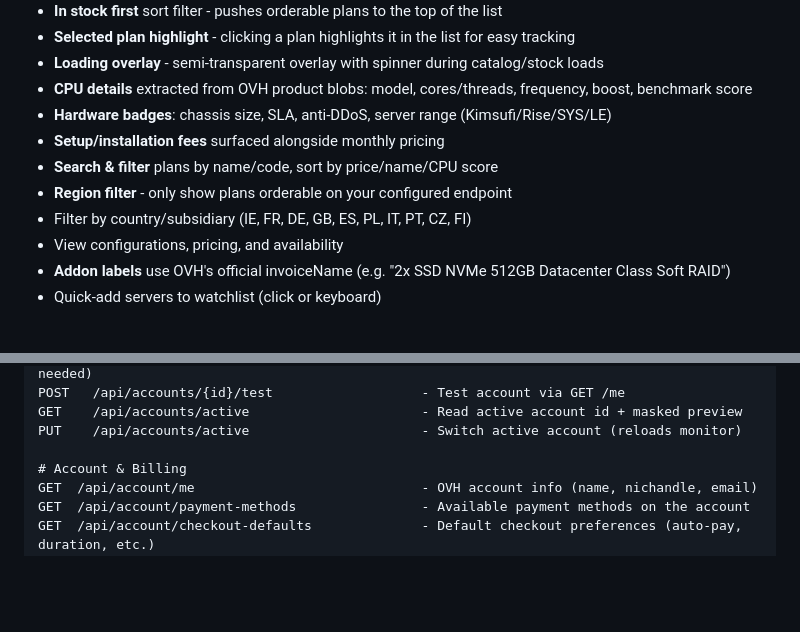
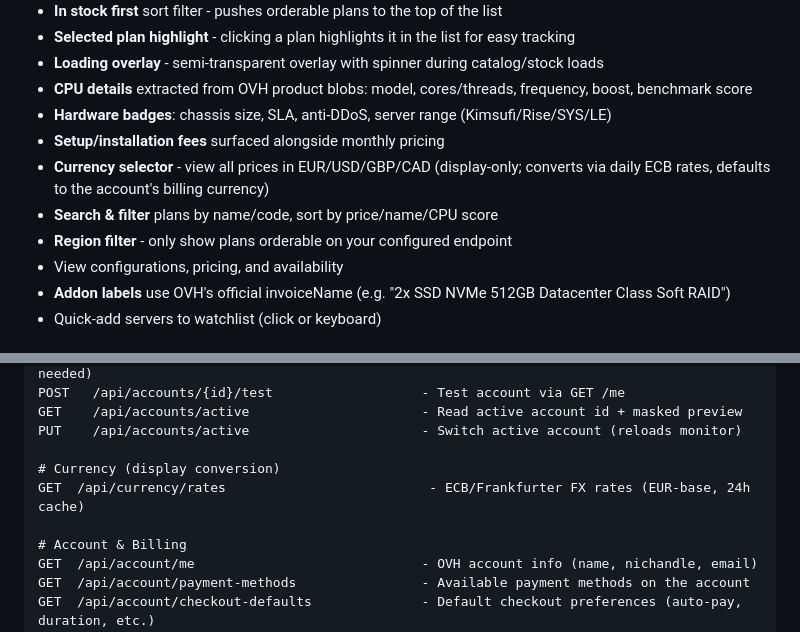
Before and after one commit to JuggyMcNutty/ecovibe, a Markdown page: README.md, 2 parts joined by grey strips. Rendered like a GitHub page; blank space fills up the shorter version.

```diff
--- a/README.md
+++ b/README.md
@@ -121,9 +121,9 @@ Generate the `.htpasswd` file with `htpasswd -c /etc/nginx/.htpasswd admin`.
 - **CPU details** extracted from OVH product blobs: model, cores/threads, frequency, boost, benchmark score
 - **Hardware badges**: chassis size, SLA, anti-DDoS, server range (Kimsufi/Rise/SYS/LE)
 - **Setup/installation fees** surfaced alongside monthly pricing
+- **Currency selector** - view all prices in EUR/USD/GBP/CAD (display-only; converts via daily ECB rates, defaults to the account's billing currency)
 - **Search & filter** plans by name/code, sort by price/name/CPU score
 - **Region filter** - only show plans orderable on your configured endpoint
-- Filter by country/subsidiary (IE, FR, DE, GB, ES, PL, IT, PT, CZ, FI)
 - View configurations, pricing, and availability
 - **Addon labels** use OVH's official invoiceName (e.g. "2x SSD NVMe 512GB Datacenter Class Soft RAID")
 - Quick-add servers to watchlist (click or keyboard)
@@ -294,6 +294,9 @@ POST   /api/accounts/{id}/test                   - Test account via GET /me
 GET    /api/accounts/active                      - Read active account id + masked preview
 PUT    /api/accounts/active                      - Switch active account (reloads monitor)
 
+# Currency (display conversion)
+GET  /api/currency/rates                          - ECB/Frankfurter FX rates (EUR-base, 24h cache)
+
 # Account & Billing
 GET  /api/account/me                             - OVH account info (name, nichandle, email)
 GET  /api/account/payment-methods                - Available payment methods on the account
```
Also changed, not shown: AGENTS.md (+14 -0 lines).
